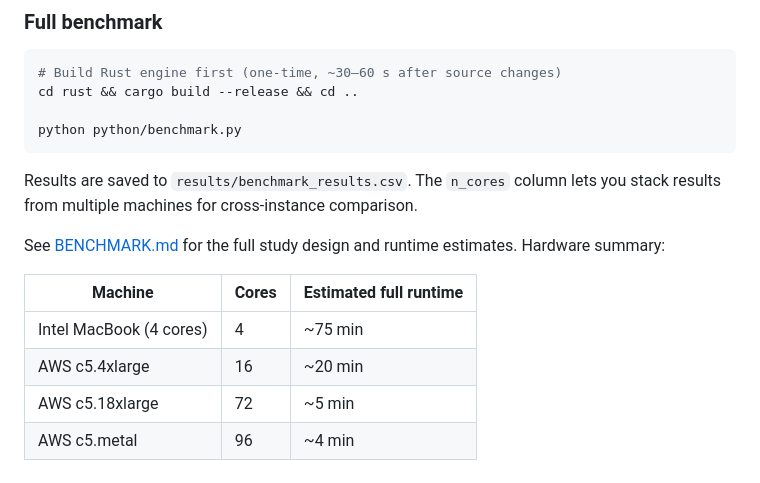
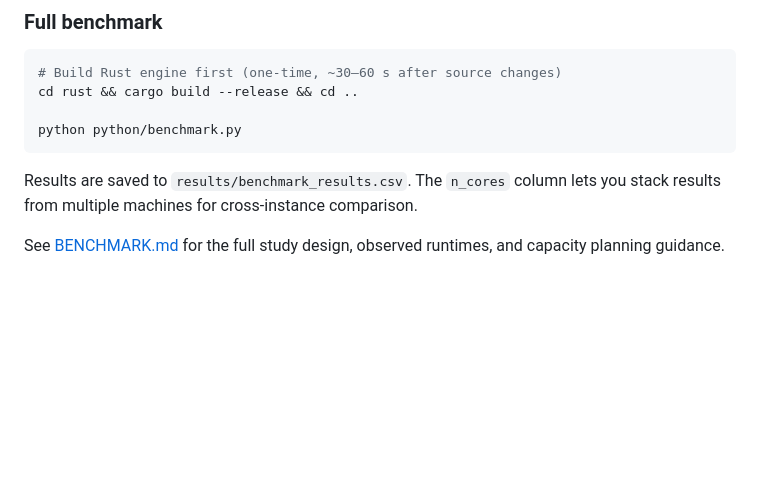
Before and after one commit to fischerdm/claim-simulation, a Markdown page: README.md, the part around the change. Rendered like a GitHub page; blank space fills up the shorter version.

Commit message:
remove summary

```diff
--- a/README.md
+++ b/README.md
@@ -212,12 +212,4 @@ python python/benchmark.py
 Results are saved to `results/benchmark_results.csv`. The `n_cores` column lets you
 stack results from multiple machines for cross-instance comparison.
 
-See [BENCHMARK.md](BENCHMARK.md) for the full study design and runtime estimates.
-Hardware summary:
-
-| Machine | Cores | Estimated full runtime |
-|---|---|---|
-| Intel MacBook (4 cores) | 4 | ~75 min |
-| AWS c5.4xlarge | 16 | ~20 min |
-| AWS c5.18xlarge | 72 | ~5 min |
-| AWS c5.metal | 96 | ~4 min |
+See [BENCHMARK.md](BENCHMARK.md) for the full study design, observed runtimes, and capacity planning guidance.
```
